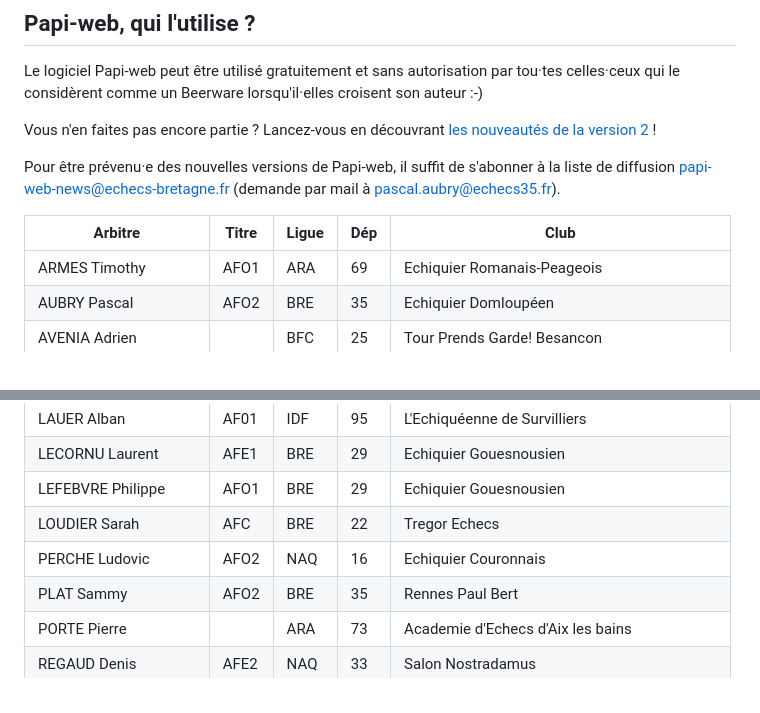
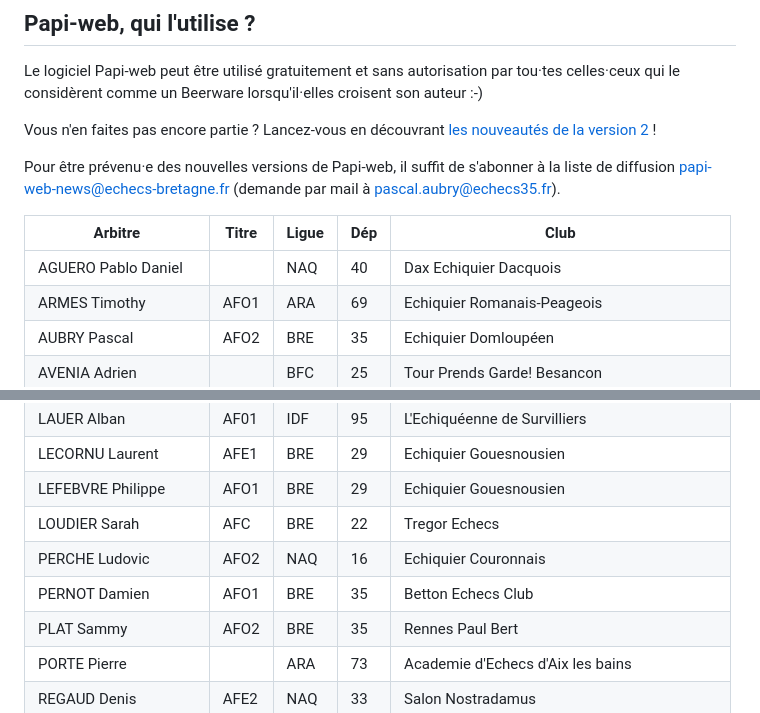
Before and after one commit to papi-web-org/papi-web, a Markdown page: docs/01-summary.md, 2 parts joined by grey strips. Rendered like a GitHub page.

Commit message:
Added Pablo Daniel AGUERO to users

```diff
--- a/docs/01-summary.md
+++ b/docs/01-summary.md
@@ -60,6 +60,7 @@ Pour être prévenu·e des nouvelles versions de Papi-web, il suffit de s'abonne
 
 | Arbitre             | Titre | Ligue | Dép | Club                                          |
 |---------------------|-------|-------|-----|-----------------------------------------------|
+| AGUERO Pablo Daniel |       | NAQ   | 40  | Dax Echiquier Dacquois                        |
 | ARMES Timothy       | AFO1  | ARA   | 69  | Echiquier Romanais-Peageois                   |
 | AUBRY Pascal        | AFO2  | BRE   | 35  | Echiquier Domloupéen                          |
 | AVENIA Adrien       |       | BFC   | 25  | Tour Prends Garde! Besancon                   |
@@ -79,6 +80,7 @@ Pour être prévenu·e des nouvelles versions de Papi-web, il suffit de s'abonne
 | LEFEBVRE Philippe   | AFO1  | BRE   | 29  | Echiquier Gouesnousien                        |
 | LOUDIER Sarah       | AFC   | BRE   | 22  | Tregor Echecs                                 |
 | PERCHE Ludovic      | AFO2  | NAQ   | 16  | Echiquier Couronnais                          |
+| PERNOT Damien       | AFO1  | BRE   | 35  | Betton Echecs Club                            |
 | PLAT Sammy          | AFO2  | BRE   | 35  | Rennes Paul Bert                              |
 | PORTE Pierre        |       | ARA   | 73  | Academie d'Echecs d'Aix les bains             |
 | REGAUD Denis        | AFE2  | NAQ   | 33  | Salon Nostradamus                             |
```
